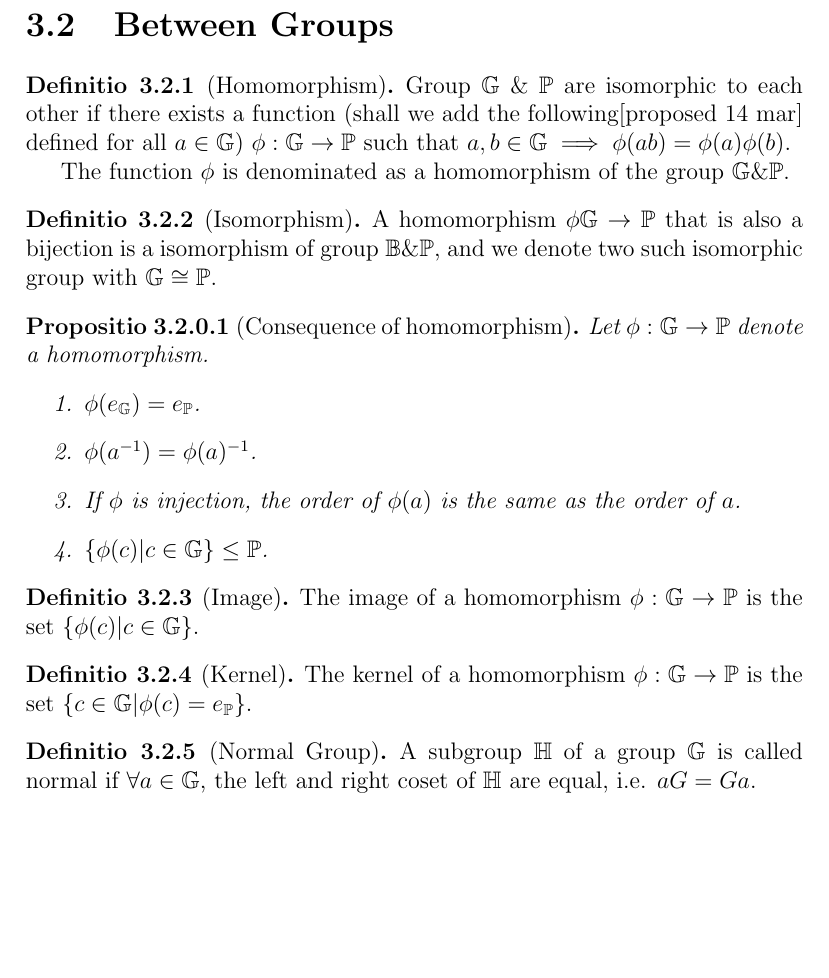
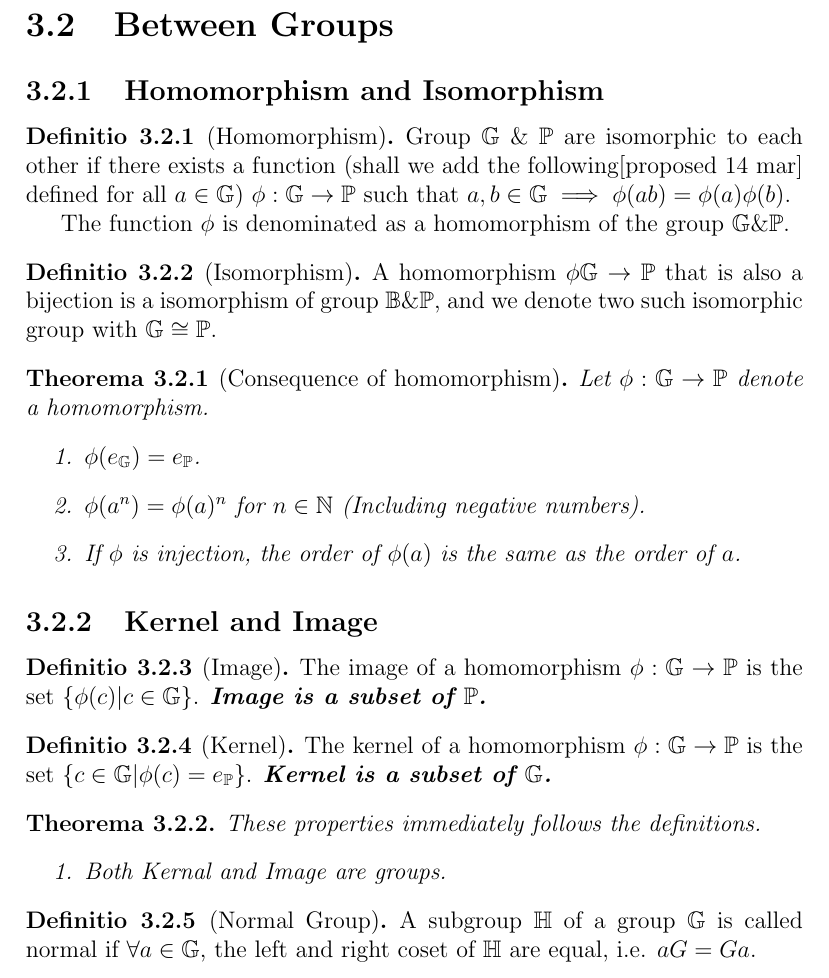
Before and after one commit to harryhanYuhao/math, a LaTeX thesis (2022-3/fpm/note/note.tex, which reads 2022-3/fpm/note/algebra/betweenGroup.tex): part of page 19 of 25, cut so that both start at the same text, the shorter picture padded with empty space. Compiled offline with pdfLaTeX.

Commit message:
review day2

```diff
--- a/2022-3/fpm/note/algebra/betweenGroup.tex
+++ b/2022-3/fpm/note/algebra/betweenGroup.tex
@@ -2,6 +2,8 @@
 \begin{document}
 
 \section{Between Groups}
+
+\subsection{Homomorphism and Isomorphism}
 
 \begin{definition}[Homomorphism]
 	Group $\bb{G}\ \& \ \bb{P}$ are isomorphic to each other if there exists a function (shall we add the following[proposed 14 mar]  defined for all $a \in \bb{G}$)
@@ -14,22 +16,32 @@
 	A homomorphism $\phi \bb{G} \rightarrow \bb{P}$ that is also a bijection is a isomorphism of group $\bb{B}\&\bb{P}$, and we denote two such isomorphic group with $\bb{G} \cong \bb{P}$.
 \end{definition}
 
-\begin{proposition}[Consequence of homomorphism]
+\begin{theorem}[Consequence of homomorphism]
 	Let $\phi: \bb{G} \rightarrow \bb{P}$ denote a homomorphism.
 \begin{enumerate}
 	\item $\phi(e_{\bb{G}}) = e_{\bb{P}}$.
-	\item $\phi(a^{-1}) = \phi(a)^{-1}$.
+	\item $\phi(a^n) = \phi(a)^n$ for $n\in \bb{N}$ (Including negative numbers).
 	\item If $\phi$ is injection, the order of $\phi(a)$ is the same as the order of $a$.
-	\item $\{\phi(c) |c \in \bb{G}\}\leq \bb{P}$.
 \end{enumerate}
-\end{proposition}
+\end{theorem}
 
+\subsection{Kernel and Image}
 \begin{definition}[Image]
 	The image of a homomorphism $\phi: \bb{G} \rightarrow \bb{P}$ is the set $\{\phi(c) |c \in \bb{G}\}$.
+	\emph{Image is a subset of $\bb{P}$.}
 \end{definition}
 \begin{definition}[Kernel]
 	The kernel of a homomorphism $\phi: \bb{G} \rightarrow \bb{P}$ is the set $\{c \in \bb{G} | \phi(c) = e_{\bb{P}}\}$.
+	\emph{Kernel is a subset of $\bb{G}$.}
 \end{definition}
+
+\begin{theorem}
+	These properties immediately follows the definitions.
+	\begin{enumerate}
+		\item Both Kernal and Image are groups.
+	\end{enumerate}
+\end{theorem}
+
 
 \begin{definition}[Normal Group]
 	A subgroup $\bb{H}$ of a group $\bb{G}$ is called normal if $\forall a \in \bb{G}$, the left and right coset of $\bb{H}$ are equal, i.e. $aG=Ga$.
--- a/2022-3/fpm/note/note.tex
+++ b/2022-3/fpm/note/note.tex
@@ -24,6 +24,7 @@
 \renewcommand\qedsymbol{Q.E.D.}
 \renewcommand{\chaptername}{Caput}
 \renewcommand{\contentsname}{Index Capitum} % Index Capitum
+\renewcommand{\emph}[1]{\textbf{\textit{#1}}}
 
 % New Commands
 \newcommand{\bb}[1]{\mathbb{#1}}
```
